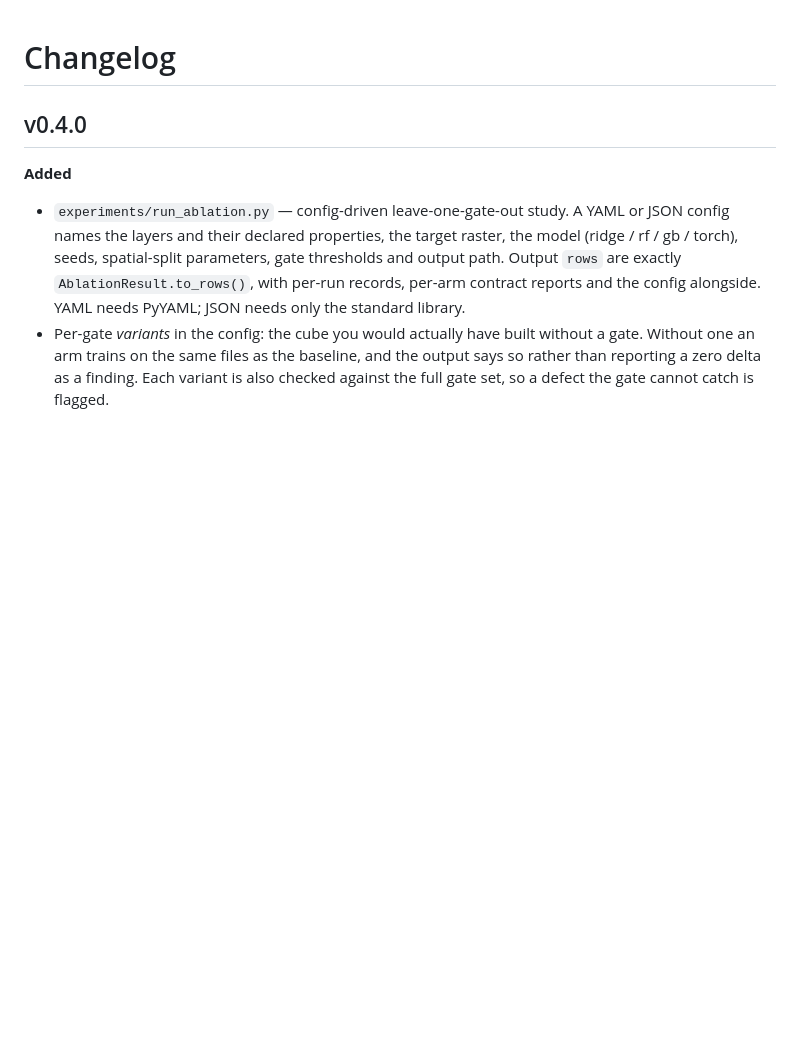
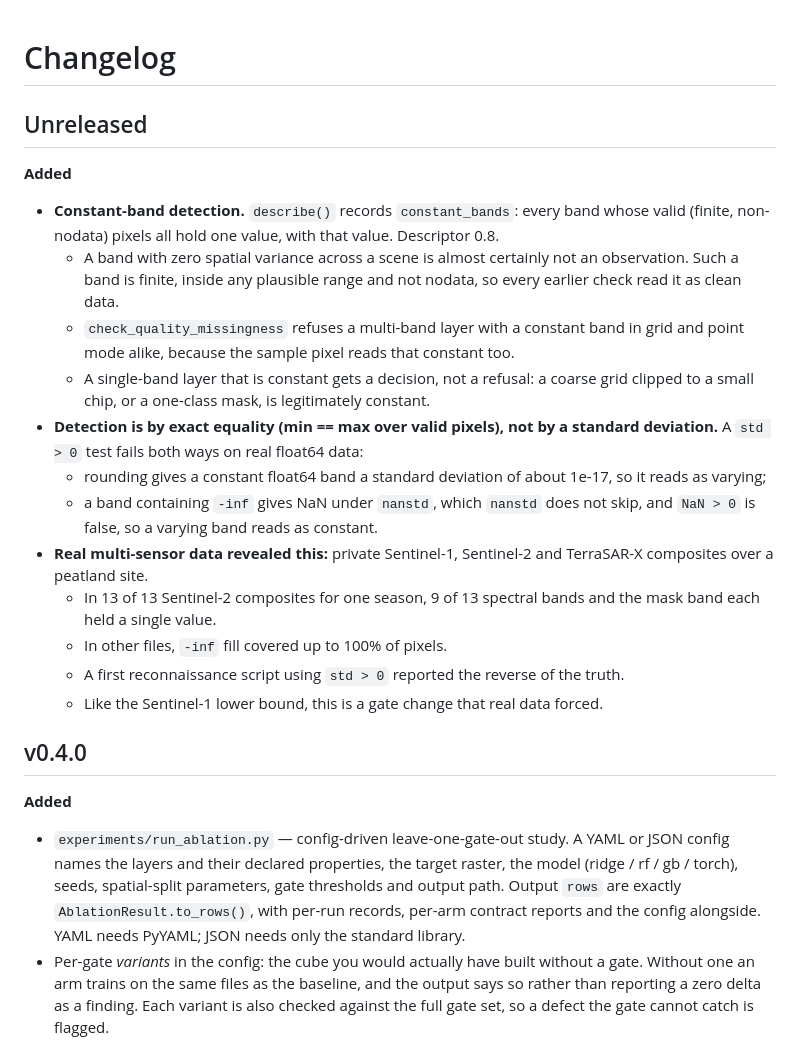
Before and after one commit to SalHej/eocube, a Markdown page: CHANGELOG.md, the part around the change. Rendered like a GitHub page; blank space fills up the shorter version.

Commit message:
Record constant-band detection in the changelog
Co-Authored-By: Claude Opus 5.5 <noreply@anthropic.com>

```diff
--- a/CHANGELOG.md
+++ b/CHANGELOG.md
@@ -1,4 +1,30 @@
 # Changelog
+
+## Unreleased
+
+**Added**
+- **Constant-band detection.** `describe()` records `constant_bands`: every band whose
+  valid (finite, non-nodata) pixels all hold one value, with that value. Descriptor 0.8.
+  - A band with zero spatial variance across a scene is almost certainly not an
+    observation. Such a band is finite, inside any plausible range and not nodata, so
+    every earlier check read it as clean data.
+  - `check_quality_missingness` refuses a multi-band layer with a constant band in grid
+    and point mode alike, because the sample pixel reads that constant too.
+  - A single-band layer that is constant gets a decision, not a refusal: a coarse grid
+    clipped to a small chip, or a one-class mask, is legitimately constant.
+- **Detection is by exact equality (min == max over valid pixels), not by a standard
+  deviation.** A `std > 0` test fails both ways on real float64 data:
+  - rounding gives a constant float64 band a standard deviation of about 1e-17, so it
+    reads as varying;
+  - a band containing `-inf` gives NaN under `nanstd`, which `nanstd` does not skip, and
+    `NaN > 0` is false, so a varying band reads as constant.
+- **Real multi-sensor data revealed this:** private Sentinel-1, Sentinel-2 and
+  TerraSAR-X composites over a peatland site.
+  - In 13 of 13 Sentinel-2 composites for one season, 9 of 13 spectral bands and the
+    mask band each held a single value.
+  - In other files, `-inf` fill covered up to 100% of pixels.
+  - A first reconnaissance script using `std > 0` reported the reverse of the truth.
+  - Like the Sentinel-1 lower bound, this is a gate change that real data forced.
 
 ## v0.4.0
 
```
